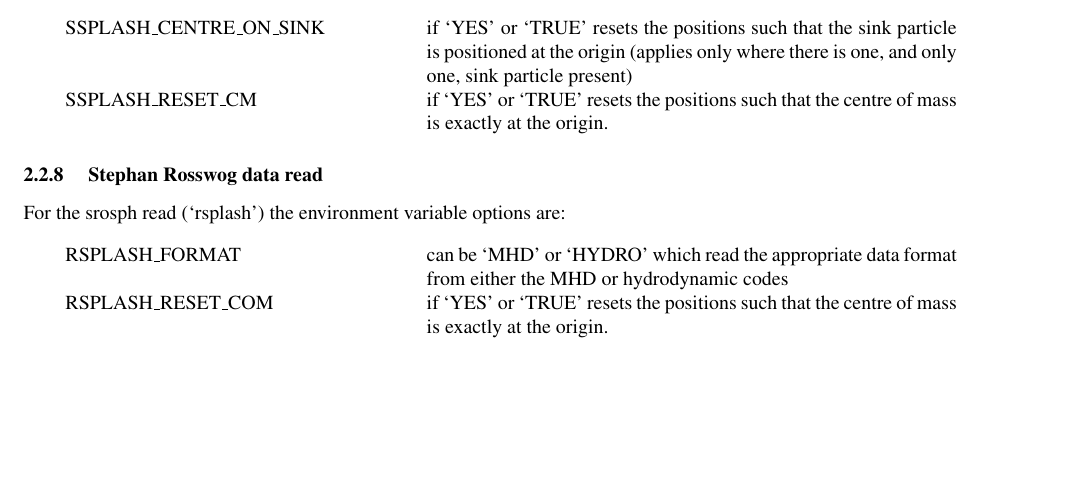
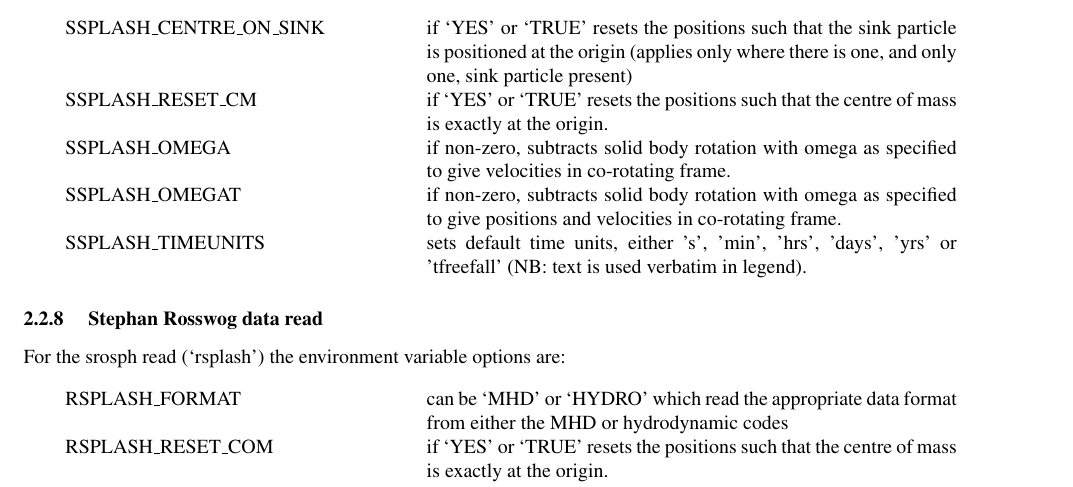
Before and after one commit to danieljprice/splash, a LaTeX document (docs/splash.tex): part of page 12 of 61, cut so that both start at the same text, the shorter picture padded with empty space. Compiled offline with pdfLaTeX; a LaTeX package or settings file that is missing is left out.

Commit message:
expanded SSPLASH_TIMEUNITS settings; added to docs
git-svn-id: https://svn-vre.its.monash.edu.au/mathsci/splash@1204 cab04810-efc7-4a10-8ecf-f366c833a2ad

```diff
--- a/docs/splash.tex
+++ b/docs/splash.tex
@@ -321,7 +321,10 @@ VSPLASH\_MHD & if `YES' or `TRUE' reads VINE dumps containing MHD arrays (note t
 
 \begin{tabular}{p{0.35\textwidth}p{0.55\textwidth}}
 SSPLASH\_CENTRE\_ON\_SINK & if `YES' or `TRUE' resets the positions such that the sink particle is positioned at the origin (applies only where there is one, and only one, sink particle present)\\
-SSPLASH\_RESET\_CM & if `YES' or `TRUE' resets the positions such that the centre of mass is exactly at the origin.
+SSPLASH\_RESET\_CM & if `YES' or `TRUE' resets the positions such that the centre of mass is exactly at the origin. \\
+SSPLASH\_OMEGA & if non-zero, subtracts solid body rotation with omega as specified to give velocities in co-rotating frame. \\
+SSPLASH\_OMEGAT & if non-zero, subtracts solid body rotation with omega as specified to give positions and velocities in co-rotating frame. \\
+SSPLASH\_TIMEUNITS & sets default time units, either 's', 'min', 'hrs', 'days', 'yrs' or 'tfreefall' (NB: text is used verbatim in legend).
 \end{tabular}
 
 \subsubsection{ Stephan Rosswog data read}
```
Also changed, not shown: 1 other file.
